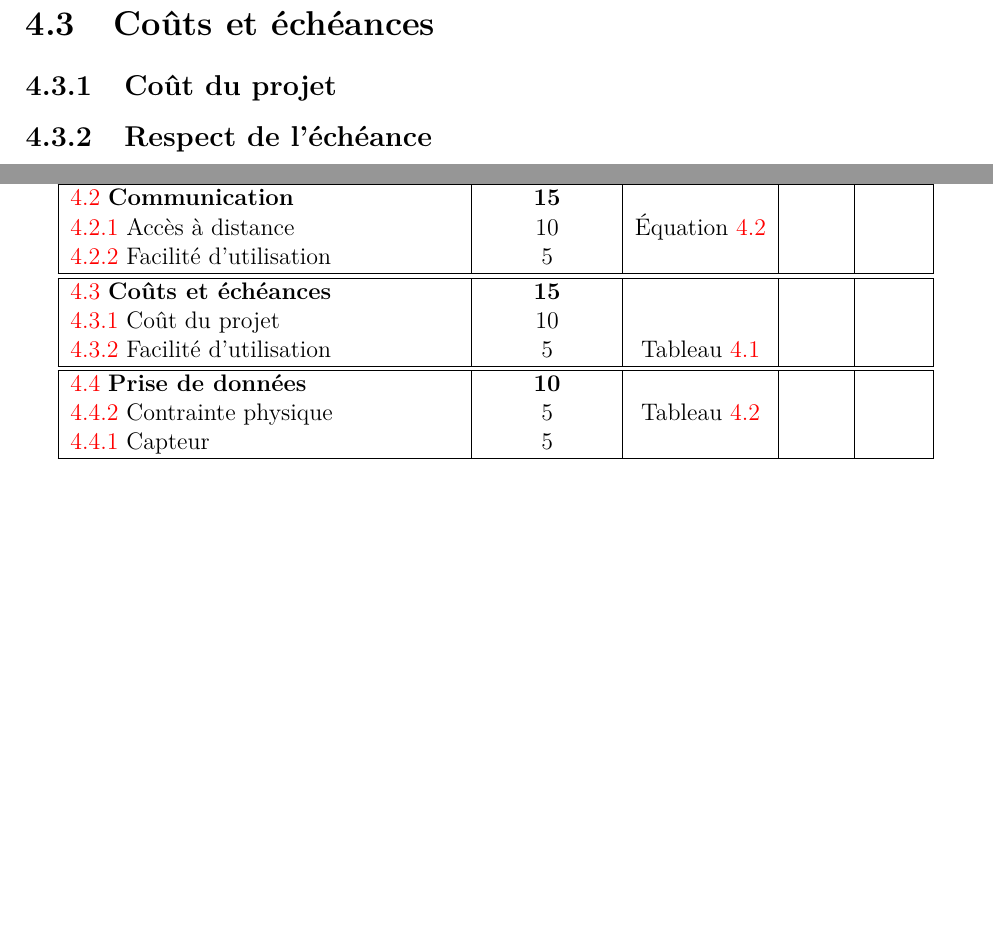
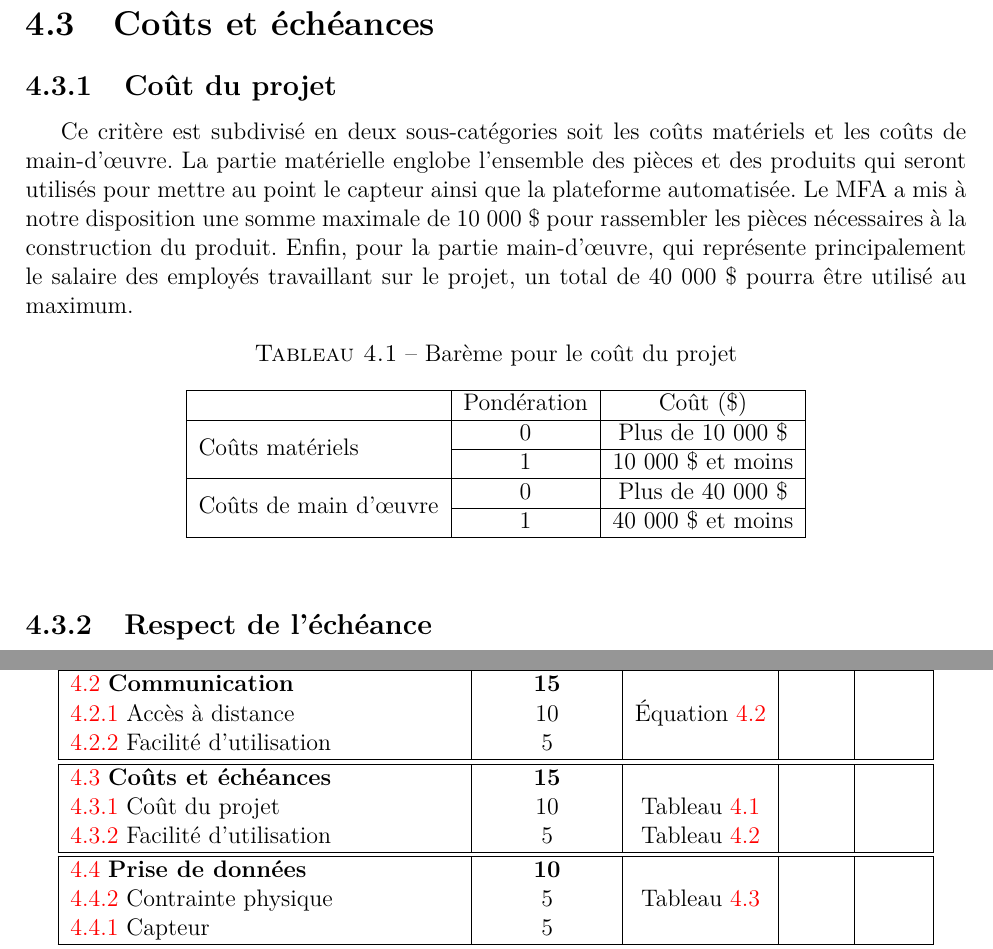
Before and after one commit to Vinccool96/Desing1, a LaTeX document (Rapport/Rapport.tex, which reads Rapport/tex/cahier_des_charges/couts_echeances/cout_projet.tex, Rapport/tex/cahier_des_charges/tableau.tex): two parts of pages 15 and 20 of 23, joined at a grey line, cut so that both start at the same text, the shorter picture padded with empty space. Compiled offline with pdfLaTeX.

Commit message:
coûts et échéance fin

```diff
--- a/Rapport/tex/cahier_des_charges/couts_echeances/cout_projet.tex
+++ b/Rapport/tex/cahier_des_charges/couts_echeances/cout_projet.tex
@@ -4,3 +4,22 @@
 
 \subsection{Coût du projet}
 \label{s:cdc_cee_coutproj}
+
+Ce critère est subdivisé en deux sous-catégories soit les coûts matériels et les coûts de main-d’œuvre.
+La partie matérielle englobe l’ensemble des pièces et des produits qui seront utilisés pour mettre au point le capteur ainsi que la plateforme automatisée.
+Le MFA a mis à notre disposition une somme maximale de 10 000~\$ pour rassembler les pièces nécessaires à la construction du produit.
+Enfin, pour la partie main-d’œuvre, qui représente principalement le salaire des employés travaillant sur le projet, un total de 40 000~\$ pourra être utilisé au maximum.
+
+\begin{table}[htp]
+	\caption{Barème pour le coût du projet}
+	\label{tab:cdc_cee_coutproj}
+	\centering
+	\begin{tabular}{|l|c|c|}
+		\hline
+		& Pondération & Coût (\$)         \\ \hline
+		\multirow{2}{*}{Coûts matériels}       & 0           & Plus de 10 000~\$  \\ \cline{2-3}
+		& 1           & 10 000~\$ et moins \\ \hline
+		\multirow{2}{*}{Coûts de main d’œuvre} & 0           & Plus de 40 000~\$  \\ \cline{2-3}
+		& 1           & 40 000~\$ et moins \\ \hline
+	\end{tabular}
+\end{table}
--- a/Rapport/tex/cahier_des_charges/tableau.tex
+++ b/Rapport/tex/cahier_des_charges/tableau.tex
@@ -26,7 +26,7 @@
 		\hline
 		\hline
 		\ref{s:cdc_coutsech} \textbf{Coûts et échéances} & \textbf{15} & & & \\
-		\ref{s:cdc_cee_coutproj} Coût du projet & 10 &  & & \\
+		\ref{s:cdc_cee_coutproj} Coût du projet & 10 & Tableau \ref{tab:cdc_cee_coutproj} & & \\
 		\ref{s:cdc_cee_rspech} Facilité d’utilisation & 5 & Tableau \ref{tab:cdc_cee_rspech} & & \\
 		\hline
 		\hline
```
